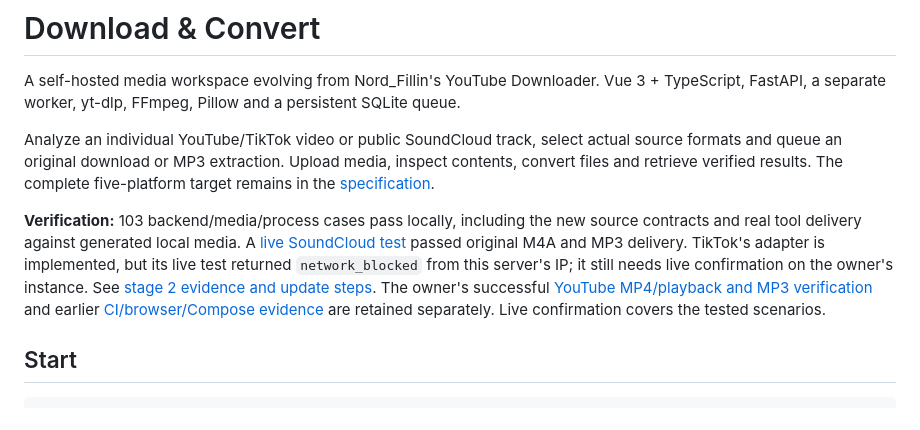
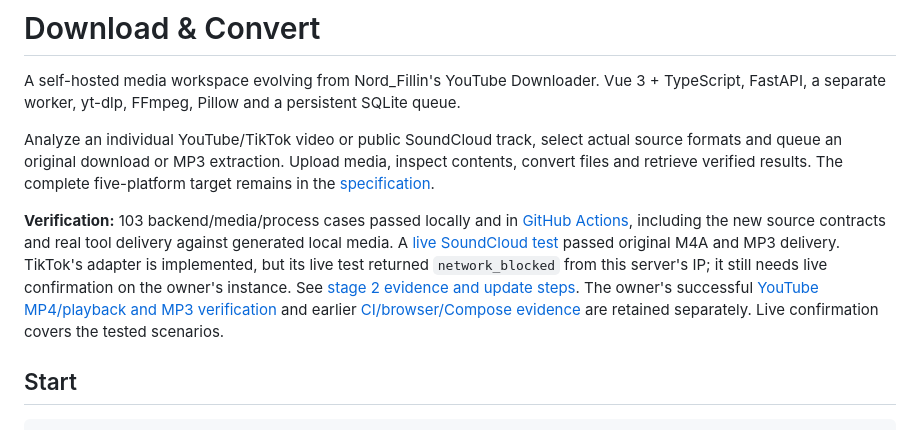
Before and after one commit to Denofix/youtube-downloader, a Markdown page: README.md, the part around the change. GitHub-like rendering.

Commit message:
Record passing stage-two CI and inspected source form screenshots

```diff
--- a/README.md
+++ b/README.md
@@ -4,7 +4,7 @@ A self-hosted media workspace evolving from Nord_Fillin's YouTube Downloader. Vu
 
 Analyze an individual YouTube/TikTok video or public SoundCloud track, select actual source formats and queue an original download or MP3 extraction. Upload media, inspect contents, convert files and retrieve verified results. The complete five-platform target remains in the [specification](docs/media-service/specification.md).
 
-**Verification:** 103 backend/media/process cases pass locally, including the new source contracts and real tool delivery against generated local media. A [live SoundCloud test](docs/media-service/live-soundcloud-2026-11-11.json) passed original M4A and MP3 delivery. TikTok's adapter is implemented, but its live test returned `network_blocked` from this server's IP; it still needs live confirmation on the owner's instance. See [stage 2 evidence and update steps](docs/media-service/stage-2.md). The owner's successful [YouTube MP4/playback and MP3 verification](docs/media-service/owner-verification-2026-11-11.json) and earlier [CI/browser/Compose evidence](docs/media-service/verification.md) are retained separately. Live confirmation covers the tested scenarios.
+**Verification:** 103 backend/media/process cases passed locally and in [GitHub Actions](https://github.com/Denofix/youtube-downloader/actions/runs/43009512299), including the new source contracts and real tool delivery against generated local media. A [live SoundCloud test](docs/media-service/live-soundcloud-2026-11-11.json) passed original M4A and MP3 delivery. TikTok's adapter is implemented, but its live test returned `network_blocked` from this server's IP; it still needs live confirmation on the owner's instance. See [stage 2 evidence and update steps](docs/media-service/stage-2.md). The owner's successful [YouTube MP4/playback and MP3 verification](docs/media-service/owner-verification-2026-11-11.json) and earlier [CI/browser/Compose evidence](docs/media-service/verification.md) are retained separately. Live confirmation covers the tested scenarios.
 
 ## Start
 
```
Also changed, not shown: docs/media-service/stage-2.md (+12 -1 lines), docs/screenshots/source-soundcloud-desktop.png (added), docs/screenshots/source-tiktok-mobile.png (added).
